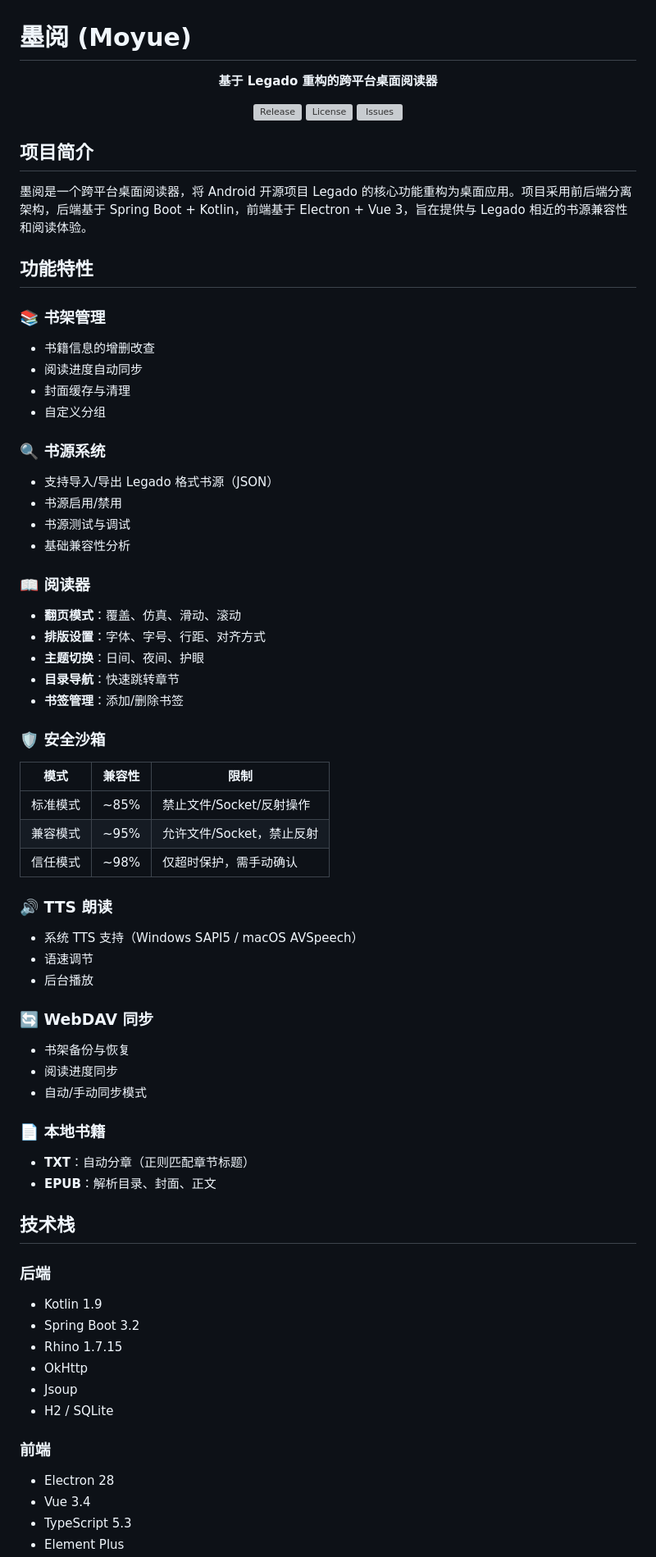
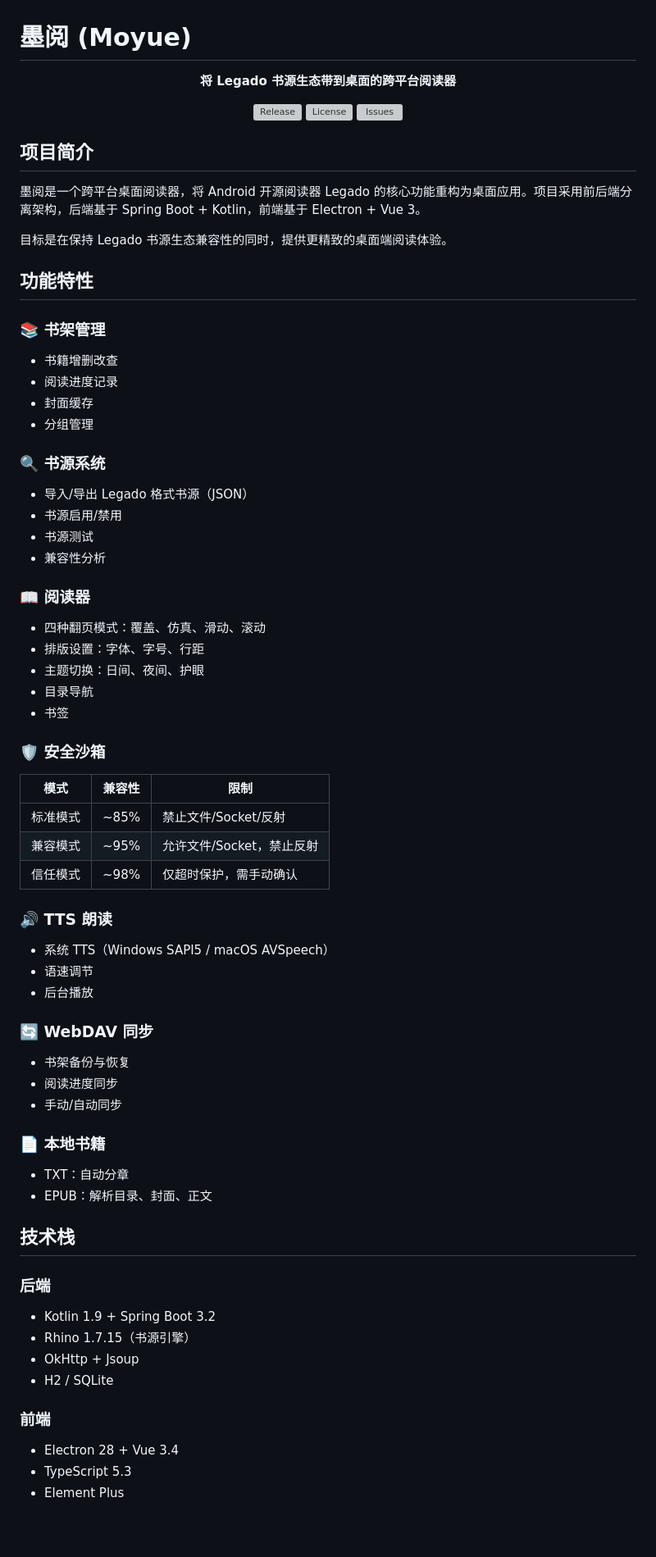
Before and after one commit to gncysy/moyue-reader, a Markdown page: README.md, the part around one of its changes. Shown at 82% size. GitHub-like rendering; blank space fills up the shorter version; grey boxes are pictures that could not be loaded.

```diff
--- a/README.md
+++ b/README.md
@@ -1,7 +1,7 @@
 # 墨阅 (Moyue)
 
 <div align="center">
-  <p><strong>基于 Legado 重构的跨平台桌面阅读器</strong></p>
+  <p><strong>将 Legado 书源生态带到桌面的跨平台阅读器</strong></p>
   <p>
     <a href="https://github.com/gncysy/moyue-reader/releases">
       <img src="https://img.shields.io/github/v/release/gncysy/moyue-reader" alt="Release">
@@ -17,62 +17,61 @@
 
 ## 项目简介
 
-墨阅是一个跨平台桌面阅读器，将 Android 开源项目 Legado 的核心功能重构为桌面应用。项目采用前后端分离架构，后端基于 Spring Boot + Kotlin，前端基于 Electron + Vue 3，旨在提供与 Legado 相近的书源兼容性和阅读体验。
+墨阅是一个跨平台桌面阅读器，将 Android 开源阅读器 Legado 的核心功能重构为桌面应用。项目采用前后端分离架构，后端基于 Spring Boot + Kotlin，前端基于 Electron + Vue 3。
+
+目标是在保持 Legado 书源生态兼容性的同时，提供更精致的桌面端阅读体验。
 
 ## 功能特性
 
 ### 📚 书架管理
-- 书籍信息的增删改查
-- 阅读进度自动同步
-- 封面缓存与清理
-- 自定义分组
+- 书籍增删改查
+- 阅读进度记录
+- 封面缓存
+- 分组管理
 
 ### 🔍 书源系统
-- 支持导入/导出 Legado 格式书源（JSON）
+- 导入/导出 Legado 格式书源（JSON）
 - 书源启用/禁用
-- 书源测试与调试
-- 基础兼容性分析
+- 书源测试
+- 兼容性分析
 
 ### 📖 阅读器
-- **翻页模式**：覆盖、仿真、滑动、滚动
-- **排版设置**：字体、字号、行距、对齐方式
-- **主题切换**：日间、夜间、护眼
-- **目录导航**：快速跳转章节
-- **书签管理**：添加/删除书签
+- 四种翻页模式：覆盖、仿真、滑动、滚动
+- 排版设置：字体、字号、行距
+- 主题切换：日间、夜间、护眼
+- 目录导航
+- 书签
 
 ### 🛡️ 安全沙箱
 | 模式 | 兼容性 | 限制 |
 | --- | --- | --- |
-| 标准模式 | ~85% | 禁止文件/Socket/反射操作 |
+| 标准模式 | ~85% | 禁止文件/Socket/反射 |
 | 兼容模式 | ~95% | 允许文件/Socket，禁止反射 |
 | 信任模式 | ~98% | 仅超时保护，需手动确认 |
 
 ### 🔊 TTS 朗读
-- 系统 TTS 支持（Windows SAPI5 / macOS AVSpeech）
+- 系统 TTS（Windows SAPI5 / macOS AVSpeech）
 - 语速调节
 - 后台播放
 
 ### 🔄 WebDAV 同步
 - 书架备份与恢复
 - 阅读进度同步
-- 自动/手动同步模式
+- 手动/自动同步
 
 ### 📄 本地书籍
-- **TXT**：自动分章（正则匹配章节标题）
-- **EPUB**：解析目录、封面、正文
+- TXT：自动分章
+- EPUB：解析目录、封面、正文
 
 ## 技术栈
 
 ### 后端
-- Kotlin 1.9
-- Spring Boot 3.2
-- Rhino 1.7.15
-- OkHttp
-- Jsoup
+- Kotlin 1.9 + Spring Boot 3.2
+- Rhino 1.7.15（书源引擎）
+- OkHttp + Jsoup
 - H2 / SQLite
 
 ### 前端
-- Electron 28
-- Vue 3.4
+- Electron 28 + Vue 3.4
 - TypeScript 5.3
 - Element Plus
```
Also changed, not shown: other parts of README.md (+21 -25 lines).
